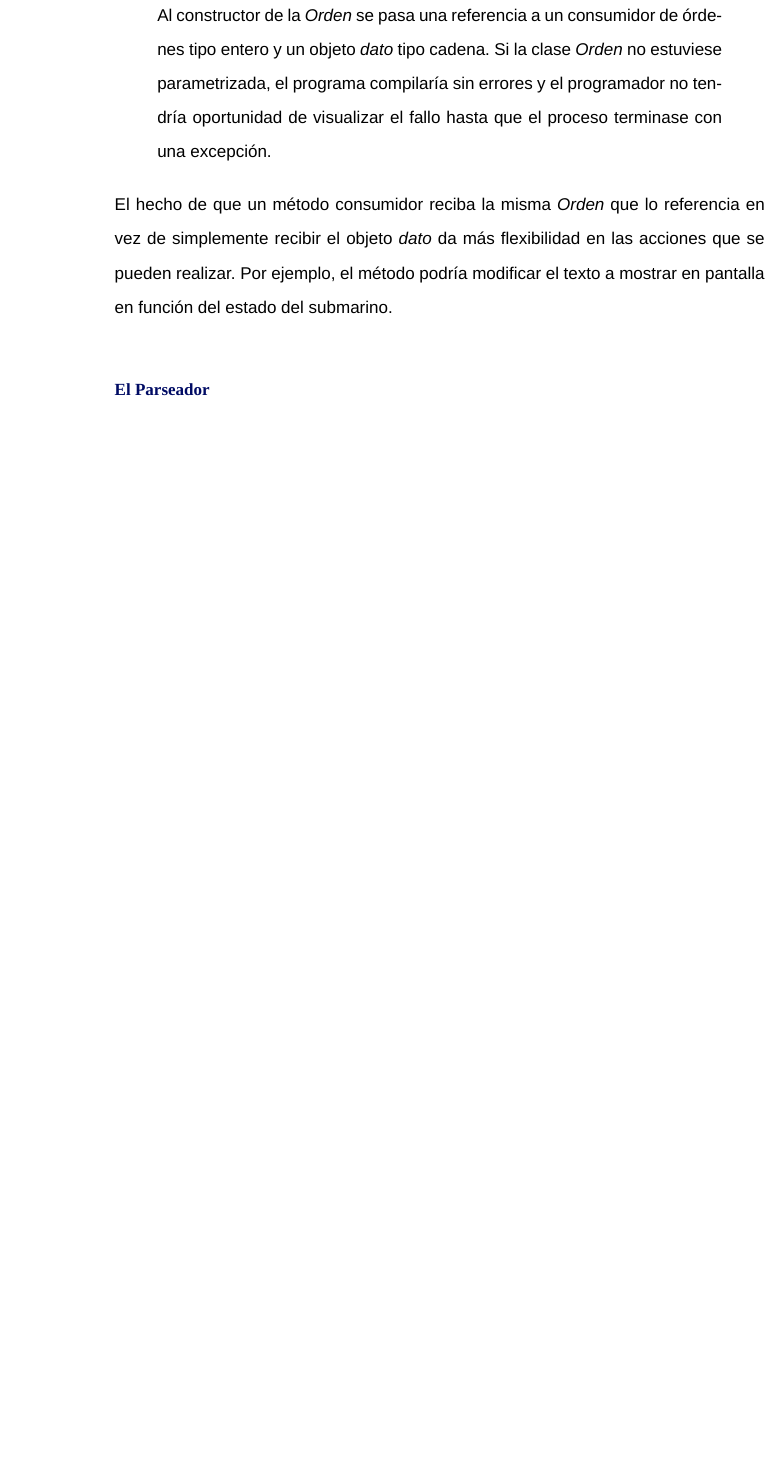
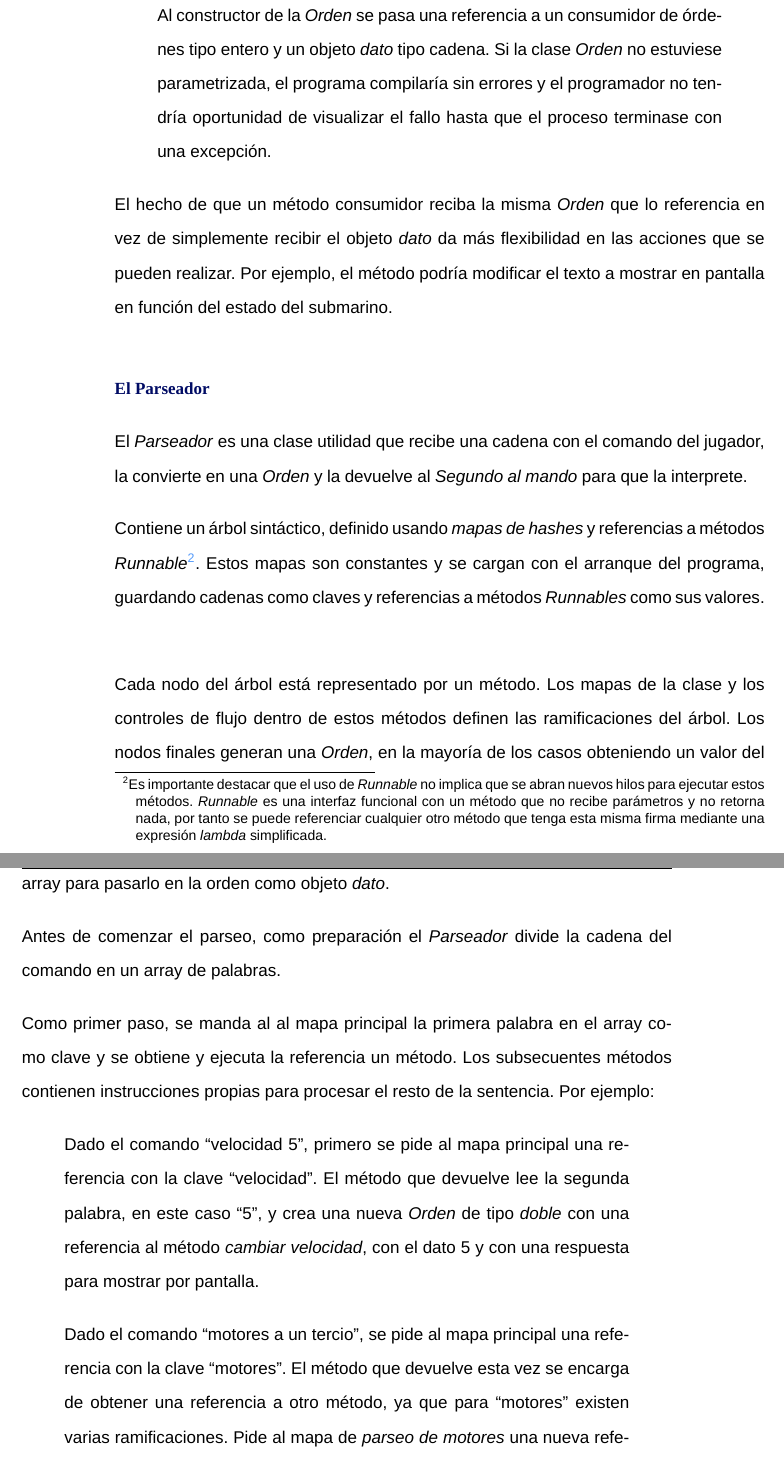
Before and after one commit to SebLavK/java-untersee, a LaTeX document (doc/tfg_sebas_lavigne.tex): part of page 18 of 31 before the commit and two parts of pages 18 and 19 of 33 after it, the two joined at a grey line, cut so that both start at the same text, the shorter picture padded with empty space. Compiled offline with XeLaTeX; a missing font is replaced by an installed copy or a similar font.

Commit message:
document Written most of Parser paragraph in Interpreter subsection

```diff
--- a/doc/tfg_sebas_lavigne.tex
+++ b/doc/tfg_sebas_lavigne.tex
@@ -333,6 +333,21 @@ afterskip=1sp
 			El hecho de que un método consumidor reciba la misma \textit{Orden} que lo referencia en vez de simplemente recibir el objeto \textit{dato} da más flexibilidad en las acciones que se pueden realizar. Por ejemplo, el método podría modificar el texto a mostrar en pantalla en función del estado del submarino.
 
 		\paragraph{El Parseador}
+			El \textit{Parseador} es una clase utilidad que recibe una cadena con el comando del jugador, la convierte en una \textit{Orden} y la devuelve al \textit{Segundo al mando} para que la interprete.
+
+			Contiene un árbol sintáctico, definido usando \textit{mapas de hashes} y referencias a métodos \textit{Runnable}\footnotemark. Estos mapas son constantes y se cargan con el arranque del programa, guardando cadenas como claves y referencias a métodos \textit{Runnables} como sus valores.
+			\footnotetext{Es importante destacar que el uso de \textit{Runnable} no implica que se abran nuevos hilos para ejecutar estos métodos. \textit{Runnable} es una interfaz funcional con un método que no recibe parámetros y no retorna nada, por tanto se puede referenciar cualquier otro método que tenga esta misma firma mediante una expresión \textit{lambda} simplificada.}
+
+			Cada nodo del árbol está representado por un método. Los mapas de la clase y los controles de flujo dentro de estos métodos definen las ramificaciones del árbol. Los nodos finales generan una \textit{Orden}, en la mayoría de los casos obteniendo un valor del array para pasarlo en la orden como objeto \textit{dato}.
+
+			Antes de comenzar el parseo, como preparación el \textit{Parseador} divide la cadena del comando en un array de palabras.
+
+			Como primer paso, se manda al al mapa principal la primera palabra en el array como clave y se obtiene y ejecuta la referencia un método. Los subsecuentes métodos contienen instrucciones propias para procesar el resto de la sentencia. Por ejemplo:
+			\begin{quote}
+				Dado el comando ``velocidad 5'', primero se pide al mapa principal una referencia con la clave ``velocidad''. El método que devuelve lee la segunda palabra, en este caso ``5'', y crea una nueva \textit{Orden} de tipo \textit{doble} con una referencia al método \textit{cambiar velocidad}, con el dato 5 y con una respuesta para mostrar por pantalla.
+
+				Dado el comando ``motores a un tercio'', se pide al mapa principal una referencia con la clave ``motores''. El método que devuelve esta vez se encarga de obtener una referencia a otro método, ya que para ``motores'' existen varias ramificaciones. Pide al mapa de \textit{parseo de motores} una nueva referencia usando el resto de la cadena como clave. El método final genera una \textit{Orden} igual a la anterior, pero con el dato definido para la opción ``a un tercio''. Otras opciones incluyen, por ejemplo, ``estándar'', ``total'' o ``en flanco''.
+			\end{quote}
 
 		\clearpage
 		\paragraph{Secuencia del intérprete}
```
